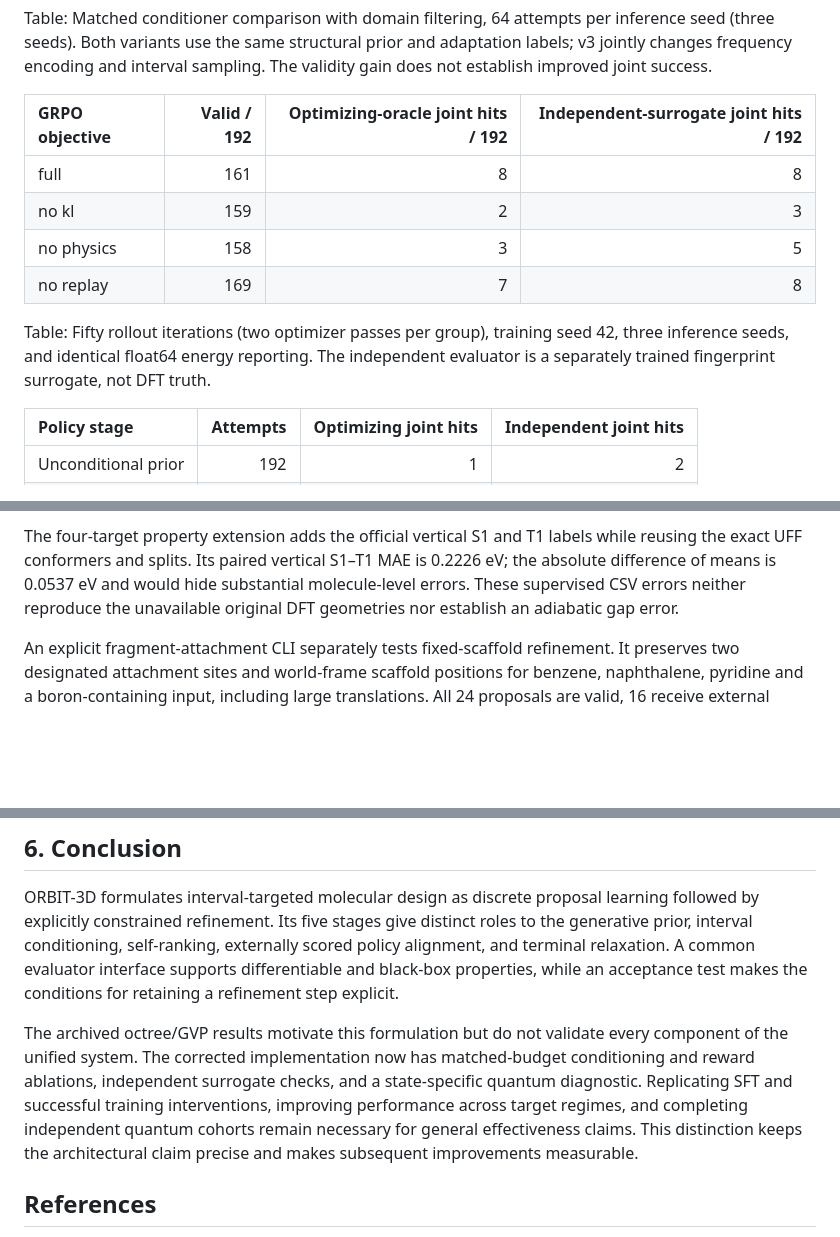
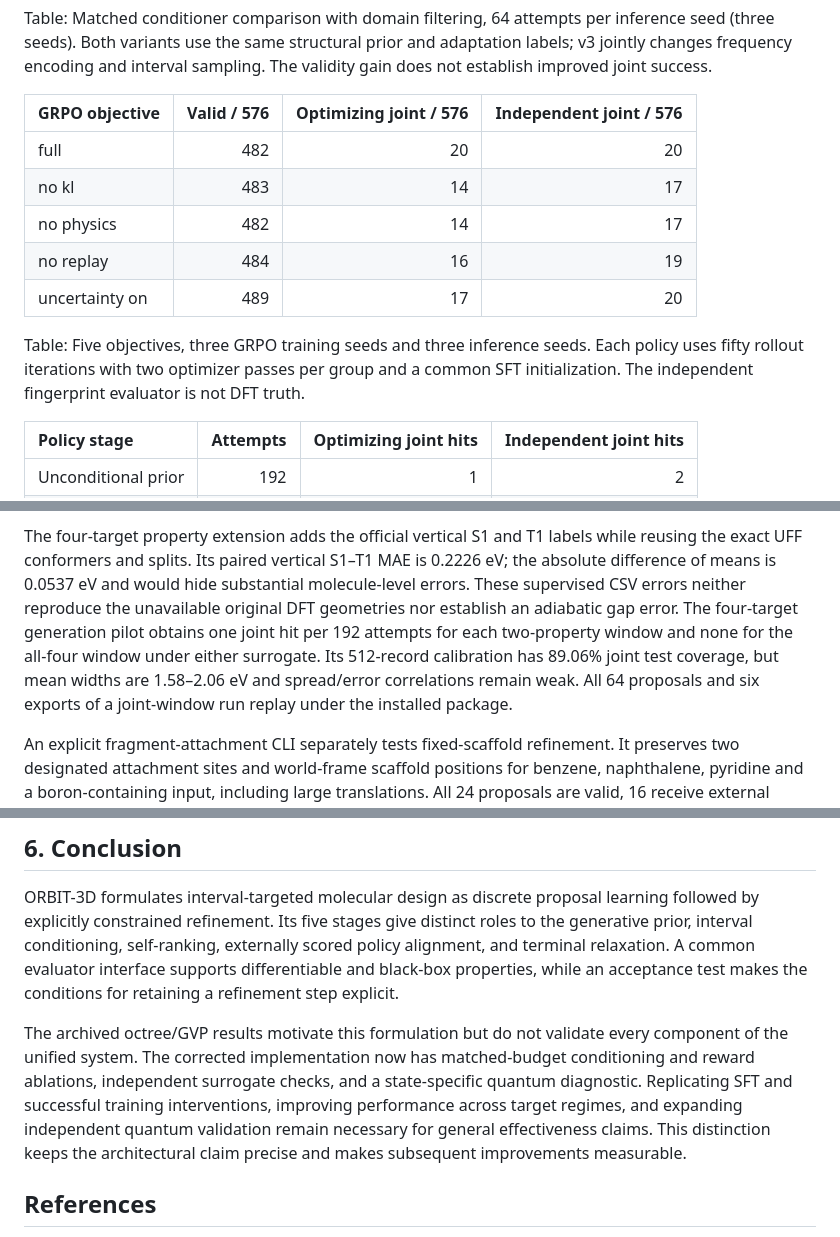
Before and after one commit to ShangChien/orbit3d, a Markdown page: paper/ORBIT3D_arXiv_Paper.md, 3 parts joined by grey strips. Rendered like a GitHub page; blank space fills up the shorter version.

```diff
--- a/paper/ORBIT3D_arXiv_Paper.md
+++ b/paper/ORBIT3D_arXiv_Paper.md
@@ -163,14 +163,15 @@ Table: Three inference seeds and identical proposal pools, before applying the l
 
 Table: Matched conditioner comparison with domain filtering, 64 attempts per inference seed (three seeds). Both variants use the same structural prior and adaptation labels; v3 jointly changes frequency encoding and interval sampling. The validity gain does not establish improved joint success.
 
-| GRPO objective | Valid / 192 | Optimizing-oracle joint hits / 192 | Independent-surrogate joint hits / 192 |
+| GRPO objective | Valid / 576 | Optimizing joint / 576 | Independent joint / 576 |
 | :--- | ---: | ---: | ---: |
-| full | 161 | 8 | 8 |
-| no kl | 159 | 2 | 3 |
-| no physics | 158 | 3 | 5 |
-| no replay | 169 | 7 | 8 |
+| full | 482 | 20 | 20 |
+| no kl | 483 | 14 | 17 |
+| no physics | 482 | 14 | 17 |
+| no replay | 484 | 16 | 19 |
+| uncertainty on | 489 | 17 | 20 |
 
-Table: Fifty rollout iterations (two optimizer passes per group), training seed 42, three inference seeds, and identical float64 energy reporting. The independent evaluator is a separately trained fingerprint surrogate, not DFT truth.
+Table: Five objectives, three GRPO training seeds and three inference seeds. Each policy uses fifty rollout iterations with two optimizer passes per group and a common SFT initialization. The independent fingerprint evaluator is not DFT truth.
 
 | Policy stage | Attempts | Optimizing joint hits | Independent joint hits |
 | :--- | ---: | ---: | ---: |
@@ -279,7 +296,12 @@ The four-target property extension adds the official vertical S1 and T1 labels
 while reusing the exact UFF conformers and splits. Its paired vertical S1–T1
 MAE is 0.2226 eV; the absolute difference of means is 0.0537 eV and would hide
 substantial molecule-level errors. These supervised CSV errors neither reproduce
-the unavailable original DFT geometries nor establish an adiabatic gap error.
+the unavailable original DFT geometries nor establish an adiabatic gap error. The
+four-target generation pilot obtains one joint hit per 192 attempts for each
+two-property window and none for the all-four window under either surrogate.
+Its 512-record calibration has 89.06% joint test coverage, but mean widths are
+1.58–2.06 eV and spread/error correlations remain weak. All 64 proposals and
+six exports of a joint-window run replay under the installed package.
 
 An explicit fragment-attachment CLI separately tests fixed-scaffold refinement.
 It preserves two designated attachment sites and world-frame scaffold positions
@@ -385,7 +426,7 @@ Finally, autoregressive decoding, candidate selection, ensemble evaluation, and
 
 ORBIT-3D formulates interval-targeted molecular design as discrete proposal learning followed by explicitly constrained refinement. Its five stages give distinct roles to the generative prior, interval conditioning, self-ranking, externally scored policy alignment, and terminal relaxation. A common evaluator interface supports differentiable and black-box properties, while an acceptance test makes the conditions for retaining a refinement step explicit.
 
-The archived octree/GVP results motivate this formulation but do not validate every component of the unified system. The corrected implementation now has matched-budget conditioning and reward ablations, independent surrogate checks, and a state-specific quantum diagnostic. Replicating SFT and successful training interventions, improving performance across target regimes, and completing independent quantum cohorts remain necessary for general effectiveness claims. This distinction keeps the architectural claim precise and makes subsequent improvements measurable.
+The archived octree/GVP results motivate this formulation but do not validate every component of the unified system. The corrected implementation now has matched-budget conditioning and reward ablations, independent surrogate checks, and a state-specific quantum diagnostic. Replicating SFT and successful training interventions, improving performance across target regimes, and expanding independent quantum validation remain necessary for general effectiveness claims. This distinction keeps the architectural claim precise and makes subsequent improvements measurable.
 
 ## References
 
```
Also changed, not shown: other parts of paper/ORBIT3D_arXiv_Paper.md (+44 -9 lines), docs/boron-quantum-cohort.md (+1 -1 lines), paper/README.md (+13 -2 lines), paper/figures/fig1_grpo_training_seeds.png (added), 12 other files.
